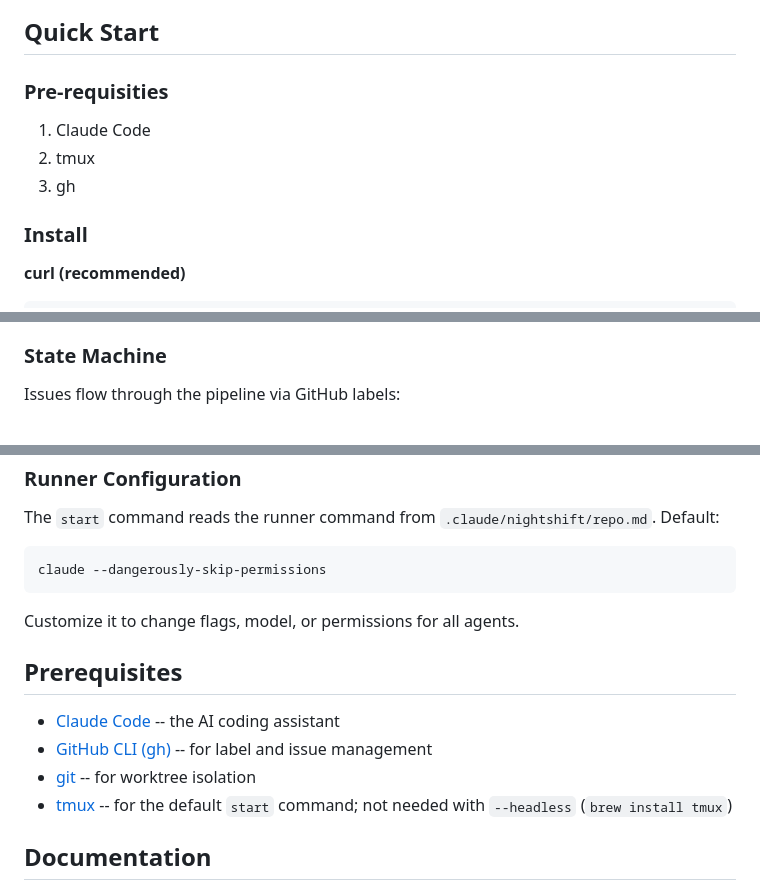
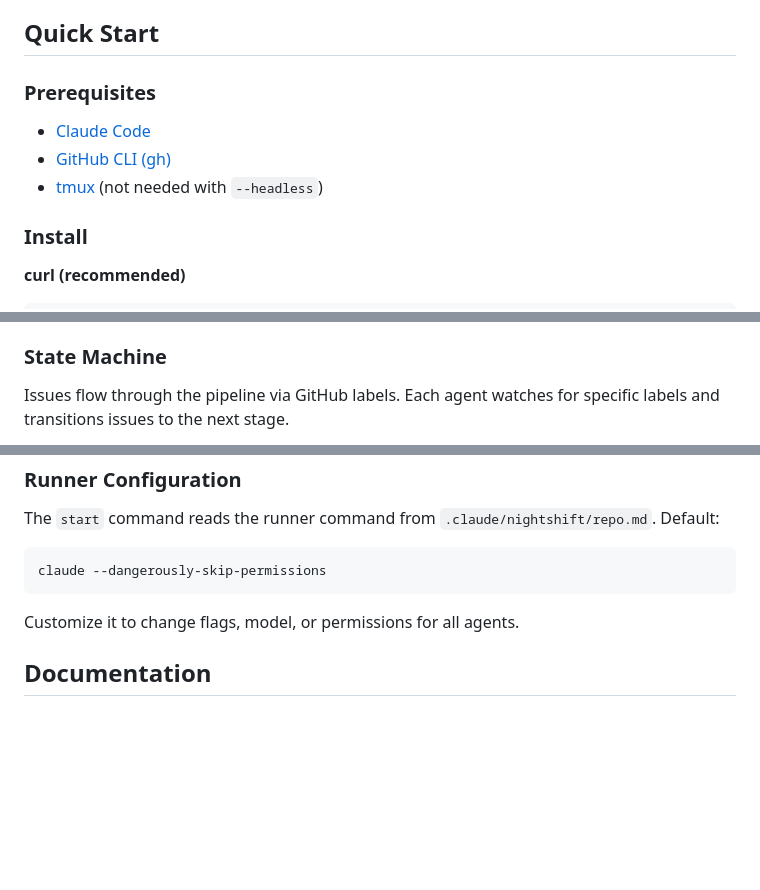
Before and after one commit to puspesh/nightshift, a Markdown page: README.md, 3 parts joined by grey strips. Rendered like a GitHub page; blank space fills up the shorter version.

Commit message:
docs: add mermaid state diagram, fix duplicate prerequisites
Co-Authored-By: Claude Opus 4.6 (1M context) <noreply@anthropic.com>

```diff
--- a/README.md
+++ b/README.md
@@ -71,10 +71,11 @@ Currently uses/supports -
 
 ## Quick Start
 
-### Pre-requisities
-1. Claude Code
-2. tmux
-3. gh
+### Prerequisites
+
+- [Claude Code](https://docs.anthropic.com/claude-code)
+- [GitHub CLI (gh)](https://cli.github.com/)
+- [tmux](https://github.com/tmux/tmux) (not needed with `--headless`)
 
 ### Install
 
@@ -185,5 +186,5 @@ teams in parallel (e.g., `dev`, `infra` etc) without interference.
 
 ### State Machine
 
-Issues flow through the pipeline via GitHub labels:
+Issues flow through the pipeline via GitHub labels. Each agent watches for specific labels and transitions issues to the next stage.
 
@@ -288,13 +279,6 @@ claude --dangerously-skip-permissions
 
 Customize it to change flags, model, or permissions for all agents.
 
-## Prerequisites
-
-- [Claude Code](https://docs.anthropic.com/claude-code) -- the AI coding assistant
-- [GitHub CLI (gh)](https://cli.github.com/) -- for label and issue management
-- [git](https://git-scm.com/) -- for worktree isolation
-- [tmux](https://github.com/tmux/tmux) -- for the default `start` command; not needed with `--headless` (`brew install tmux`)
-
 ## Documentation
 
 - [Quickstart](docs/quickstart.md) -- full walkthrough from zero to first merged PR
```
Also changed, not shown: other parts of README.md (+19 -29 lines).
